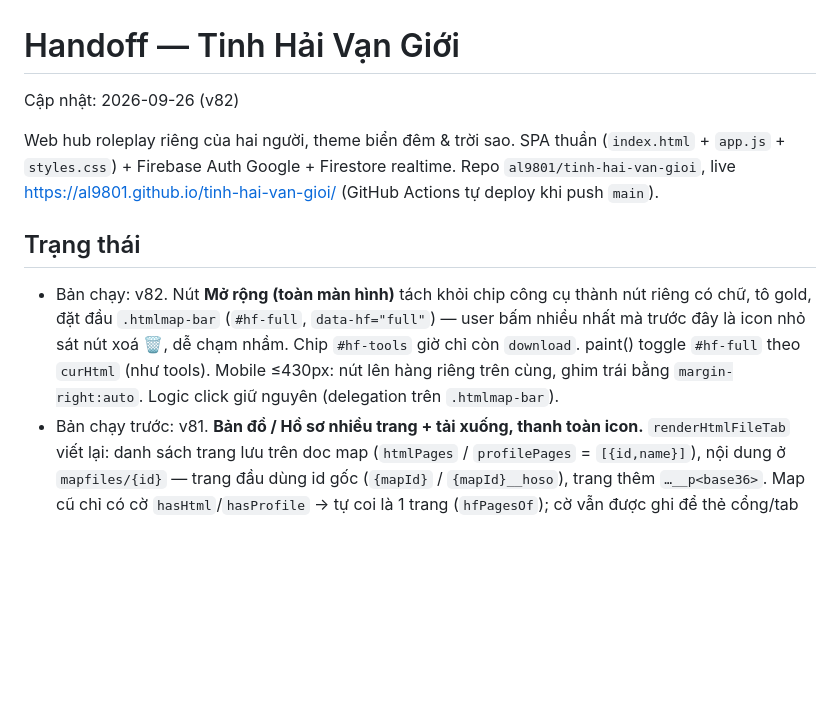
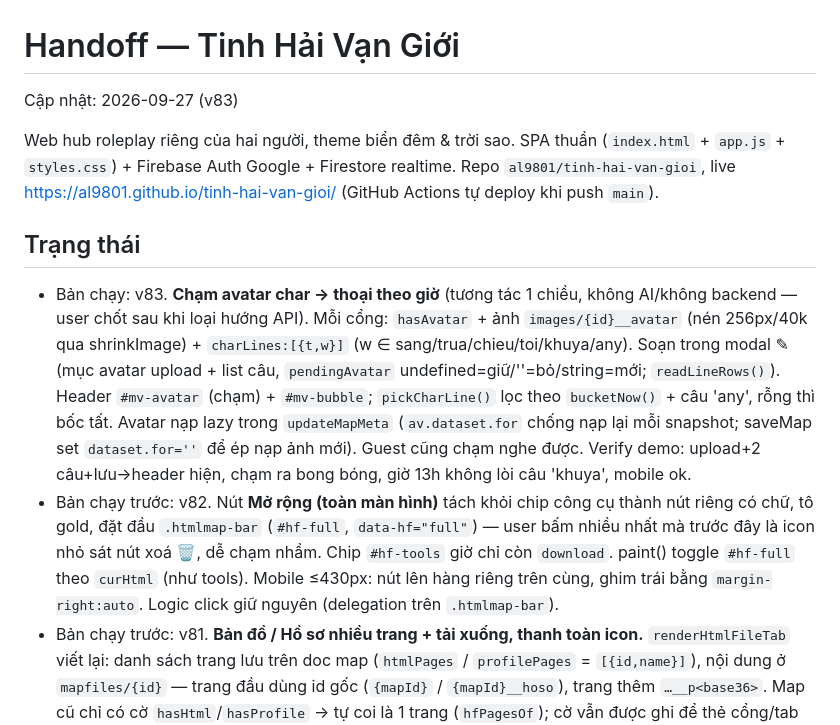
Before and after one commit to al9801/tinh-hai-van-gioi, a Markdown page: docs/HANDOFF.md, the part around the change. GitHub-like rendering; blank space fills up the shorter version.

Commit message:
docs: cập nhật HANDOFF cho v83 (chạm avatar → thoại theo giờ)

```diff
--- a/docs/HANDOFF.md
+++ b/docs/HANDOFF.md
@@ -1,5 +1,5 @@
 # Handoff — Tinh Hải Vạn Giới
-Cập nhật: 2026-09-26 (v82)
+Cập nhật: 2026-09-27 (v83)
 
 Web hub roleplay riêng của hai người, theme biển đêm & trời sao. SPA thuần
 (`index.html` + `app.js` + `styles.css`) + Firebase Auth Google + Firestore realtime.
@@ -7,7 +7,8 @@ Repo `al9801/tinh-hai-van-gioi`, live https://al9801.github.io/tinh-hai-van-gioi
 (GitHub Actions tự deploy khi push `main`).
 
 ## Trạng thái
-- Bản chạy: v82. Nút **Mở rộng (toàn màn hình)** tách khỏi chip công cụ thành nút riêng có chữ, tô gold, đặt đầu `.htmlmap-bar` (`#hf-full`, `data-hf="full"`) — user bấm nhiều nhất mà trước đây là icon nhỏ sát nút xoá 🗑, dễ chạm nhầm. Chip `#hf-tools` giờ chỉ còn `download`. paint() toggle `#hf-full` theo `curHtml` (như tools). Mobile ≤430px: nút lên hàng riêng trên cùng, ghim trái bằng `margin-right:auto`. Logic click giữ nguyên (delegation trên `.htmlmap-bar`).
+- Bản chạy: v83. **Chạm avatar char → thoại theo giờ** (tương tác 1 chiều, không AI/không backend — user chốt sau khi loại hướng API). Mỗi cổng: `hasAvatar` + ảnh `images/{id}__avatar` (nén 256px/40k qua shrinkImage) + `charLines:[{t,w}]` (w ∈ sang/trua/chieu/toi/khuya/any). Soạn trong modal ✎ (mục avatar upload + list câu, `pendingAvatar` undefined=giữ/''=bỏ/string=mới; `readLineRows()`). Header `#mv-avatar` (chạm) + `#mv-bubble`; `pickCharLine()` lọc theo `bucketNow()` + câu 'any', rỗng thì bốc tất. Avatar nạp lazy trong `updateMapMeta` (`av.dataset.for` chống nạp lại mỗi snapshot; saveMap set `dataset.for=''` để ép nạp ảnh mới). Guest cũng chạm nghe được. Verify demo: upload+2 câu+lưu→header hiện, chạm ra bong bóng, giờ 13h không lòi câu 'khuya', mobile ok.
+- Bản chạy trước: v82. Nút **Mở rộng (toàn màn hình)** tách khỏi chip công cụ thành nút riêng có chữ, tô gold, đặt đầu `.htmlmap-bar` (`#hf-full`, `data-hf="full"`) — user bấm nhiều nhất mà trước đây là icon nhỏ sát nút xoá 🗑, dễ chạm nhầm. Chip `#hf-tools` giờ chỉ còn `download`. paint() toggle `#hf-full` theo `curHtml` (như tools). Mobile ≤430px: nút lên hàng riêng trên cùng, ghim trái bằng `margin-right:auto`. Logic click giữ nguyên (delegation trên `.htmlmap-bar`).
 - Bản chạy trước: v81. **Bản đồ / Hồ sơ nhiều trang + tải xuống, thanh toàn icon.** `renderHtmlFileTab` viết lại: danh sách trang lưu trên doc map (`htmlPages` / `profilePages` = `[{id,name}]`), nội dung ở `mapfiles/{id}` — trang đầu dùng id gốc (`{mapId}` / `{mapId}__hoso`), trang thêm `…__p<base36>`. Map cũ chỉ có cờ `hasHtml`/`hasProfile` → tự coi là 1 trang (`hfPagesOf`); cờ vẫn được ghi để thẻ cổng/tab mặc định dùng tiếp. Thanh = chip lật trang `‹ n/N › | ＋ ⟳ 🗑` (tái dùng `.page-nav-chip`/`.pgn-btn`) + chip `⛶ ⬇`, icon Lucide SVG inline (`HF_IC`). Phím ←→ lật (listener global thêm selector `.hf-nav`). `deleteMap` dọn cả trang thêm. Không cần đổi firestore.rules (mapfiles/{id} đã mở chung). Verify demo: thêm/lật/thay/gỡ tới rỗng/tải xuống, 375px không tràn.
 - Bản chạy trước: v80. **Thanh cuộn kéo được** ở mép phải (`#scrollbar`/`#scrollbar-thumb` trong index.html) — native scrollbar ẩn trên macOS / không có trên cảm ứng nên user "vuốt rất lâu mới tới đáy". Tự vẽ: `scrollbarUpdate()` ẩn/hiện theo `scrollHeight-innerHeight<400`, tính chiều cao/vị trí thumb theo tỷ lệ; kéo cả chuột (`mousedown/move/up`) lẫn cảm ứng (`touchstart/move/up`, touchmove non-passive để preventDefault). Hook vào listener scroll + `resize` + cuối `route()` (đo lại sau 350ms cho ảnh tải trễ). Thanh hiện thường trực khi trang dài (không tự-ẩn — user muốn THẤY nó). BẪY đã dính: `wireScrollbar()` ban đầu để IIFE chạy ngay ~dòng 132 → TDZ vì `$` khai báo dòng 146 → cả app trắng. Chuyển thành function, gọi ở cuối file cạnh `boot()`. Verify chuột+cảm ứng kéo tới đỉnh/đáy, ẩn ở trang ngắn (home).
 - Bản chạy trước: v79. Thêm 2 tiện ích soạn thảo: (1) **Chặn mất chữ** — `editorDirty` (app.js ~dòng 46) bật khi gõ, tắt khi lưu xong/mount khung mới; `beforeunload` global flush + `e.returnValue=""` hỏi lại khi còn dirty; `visibilitychange` flush lúc ẩn tab (mobile không có hộp thoại beforeunload). Bỏ listener beforeunload cũ đặt per-editor. (2) **Mở web nhảy về chỗ soạn dở** — `noteLastEdit()` ghi `location.hash` vào localStorage `thvg-last-edit` khi gõ; `pageMem` giờ persist (`thvg-page-mem`) qua tải lại; `maybeResumeLastEdit()` chạy sau snapshot maps/drafts đầu tiên (`mapsLoaded`/`draftsLoaded`), CHỈ nhảy khi mở web ở hash rỗng/`#/` và cổng/nháp còn tồn tại — mở link cụ thể thì tôn trọng. Verify đủ 4 ca bằng trình duyệt thật.
```
